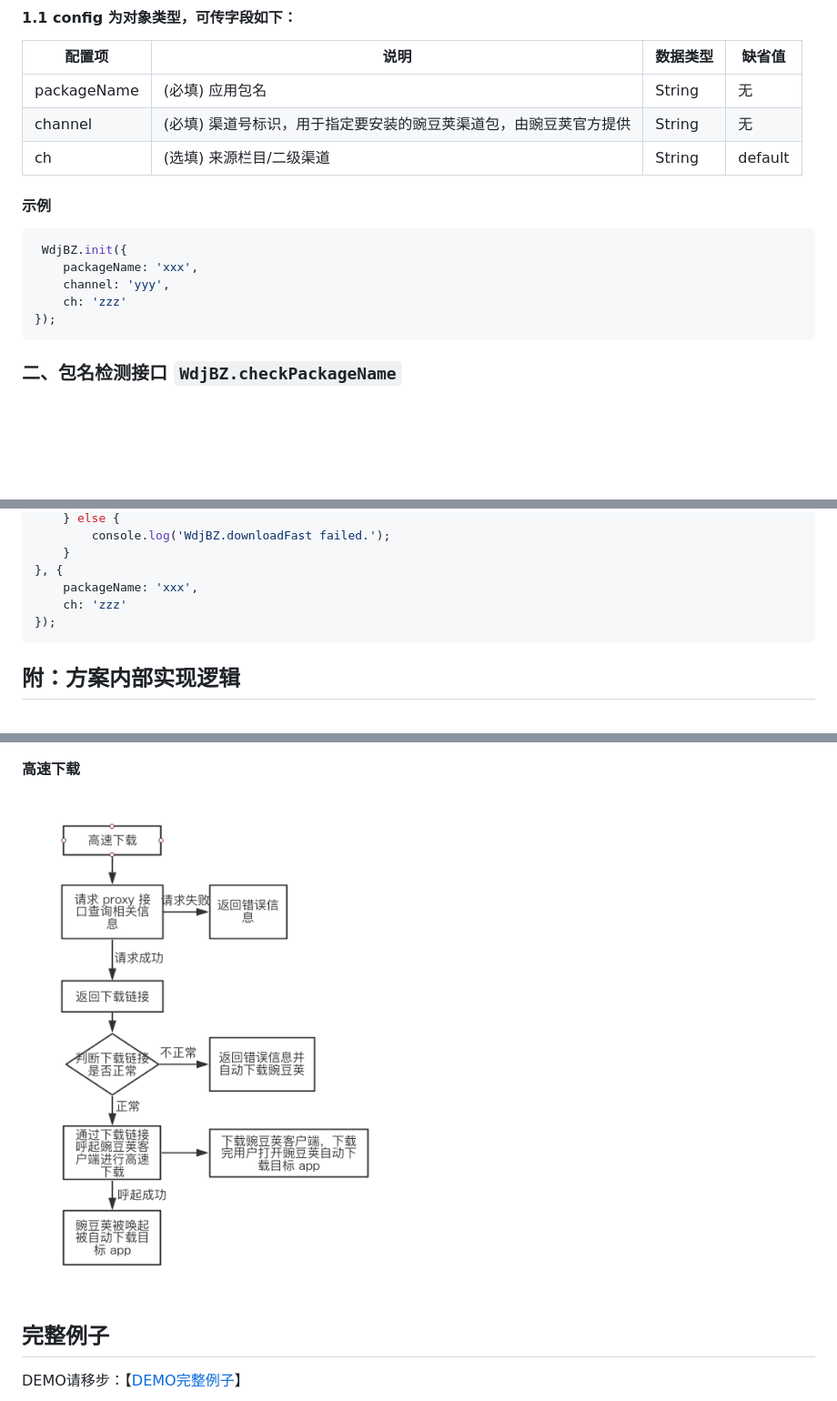
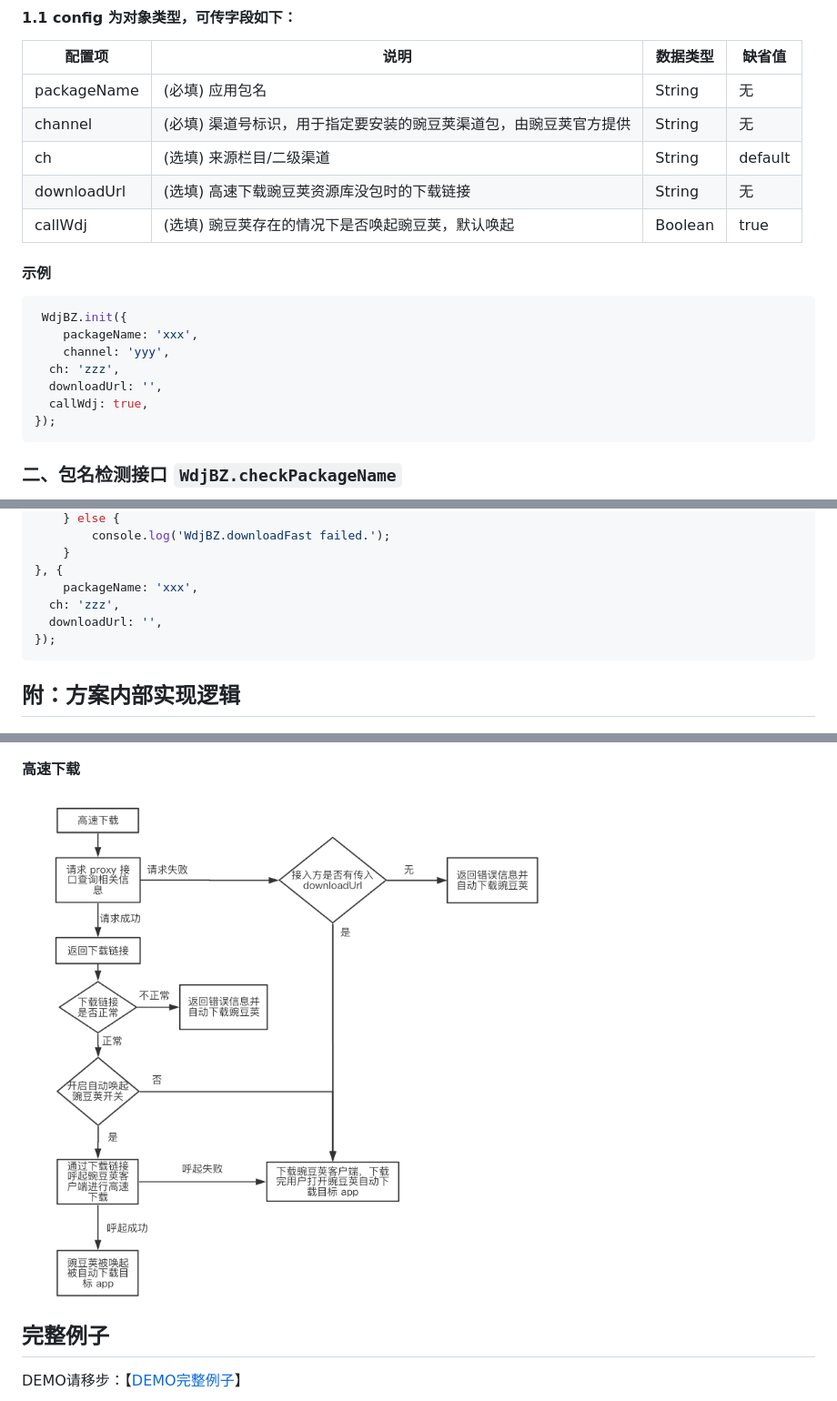
Before and after one commit to ppfe/pdlh, a Markdown page: 豌豆荚包站项目对外文档.md, 3 parts joined by grey strips. Shown: that part at 91% size. Rendered like a GitHub page; pictures changed too: imgs/豌豆荚包站项目高速下载内部逻辑图.png; blank space fills up the shorter version.

Commit message:
feat: 包站合作项目 sdk 1.2 部分功能上线
1. 接口无包部分，可支持高速下载带合作方链接
2. 新增唤起豌豆荚开关，用于设置豌豆荚存在的情况下是否唤起豌豆荚

````diff
--- a/豌豆荚包站项目对外文档.md
+++ b/豌豆荚包站项目对外文档.md
@@ -40,13 +40,17 @@ WdjBZ.init(config);
 | packageName     | (必填) 应用包名 | String  | 无  |
 | channel   | (必填) 渠道号标识，用于指定要安装的豌豆荚渠道包，由豌豆荚官方提供 | String | 无 |
 | ch        | (选填) 来源栏目/二级渠道 | String | default |
+| downloadUrl     | (选填) 高速下载豌豆荚资源库没包时的下载链接 | String  | 无  |
+| callWdj     | (选填) 豌豆荚存在的情况下是否唤起豌豆荚，默认唤起 |  Boolean  | true  |
 
 #### 示例 ####
 ```js
  WdjBZ.init({
 	packageName: 'xxx',
 	channel: 'yyy',
-	ch: 'zzz'
+  ch: 'zzz',
+  downloadUrl: '',
+  callWdj: true,
 });
 ```
 
@@ -175,7 +180,8 @@ WdjBZ.downloadFast(function(ret) {
 	}
 }, {
 	packageName: 'xxx',
-	ch: 'zzz'
+  ch: 'zzz',
+  downloadUrl: '',
 });
 ```
 
````
Also changed, not shown: other parts of 豌豆荚包站项目对外文档.md (+1 -0 lines), 2 other files.
